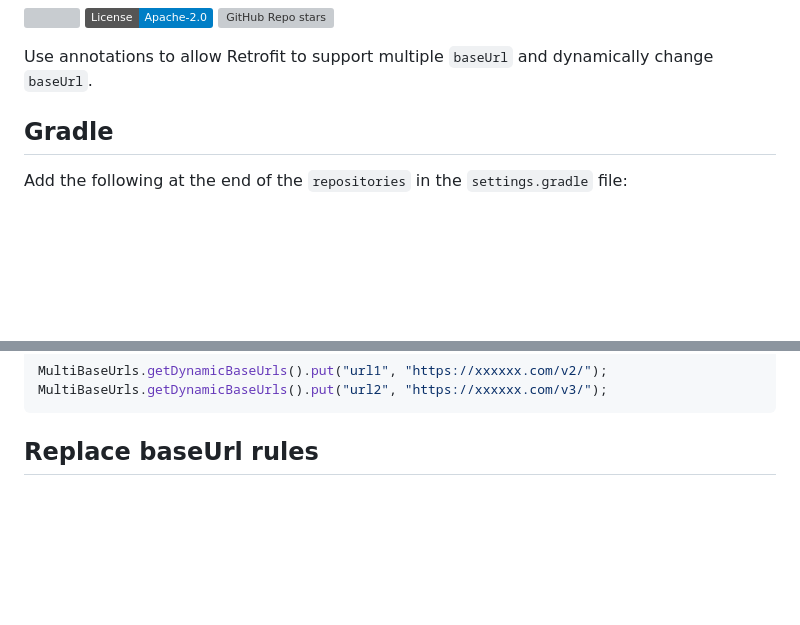
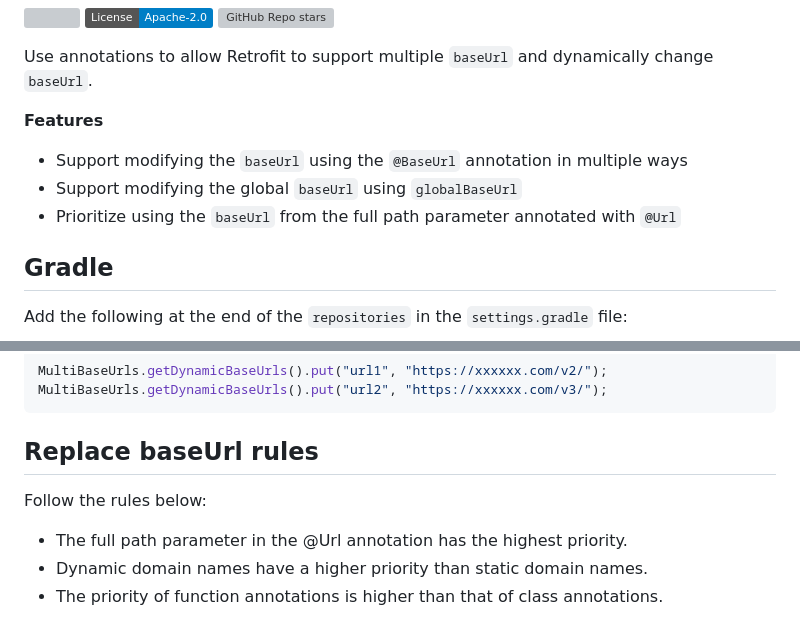
Before and after one commit to DylanCaiCoding/MultiBaseUrls, a Markdown page: docs/en/README.md, 2 parts joined by grey strips. Drawn GitHub-style; badges without logos; blank space fills up the shorter version; grey boxes are pictures that could not be loaded.

```diff
--- a/docs/en/README.md
+++ b/docs/en/README.md
@@ -3,6 +3,12 @@
 [![GitHub Repo stars](https://img.shields.io/github/stars/DylanCaiCoding/MultiBaseUrls?style=social)](https://github.com/DylanCaiCoding/MultiBaseUrls)
 
 Use annotations to allow Retrofit to support multiple `baseUrl` and dynamically change `baseUrl`.
+
+**Features**
+
+- Support modifying the `baseUrl` using the `@BaseUrl` annotation in multiple ways
+- Support modifying the global `baseUrl` using `globalBaseUrl`
+- Prioritize using the `baseUrl` from the full path parameter annotated with `@Url`
 
 ## Gradle
 
@@ -145,6 +151,12 @@ MultiBaseUrls.getDynamicBaseUrls().put("url2", "https://xxxxxx.com/v3/");
 
 ## Replace baseUrl rules
 
+Follow the rules below:
+
+- The full path parameter in the @Url annotation has the highest priority.
+- Dynamic domain names have a higher priority than static domain names.
+- The priority of function annotations is higher than that of class annotations.
+
 <img src="https://github.com/DylanCaiCoding/MultiBaseUrls/blob/main/docs/img/replace_base_url_rules.png" width="618" height="542">
 
 1. Read the parameter decorated with `@Url` annotation on the function, if the parameter passed in is a full path address, then use this address directly;
```
